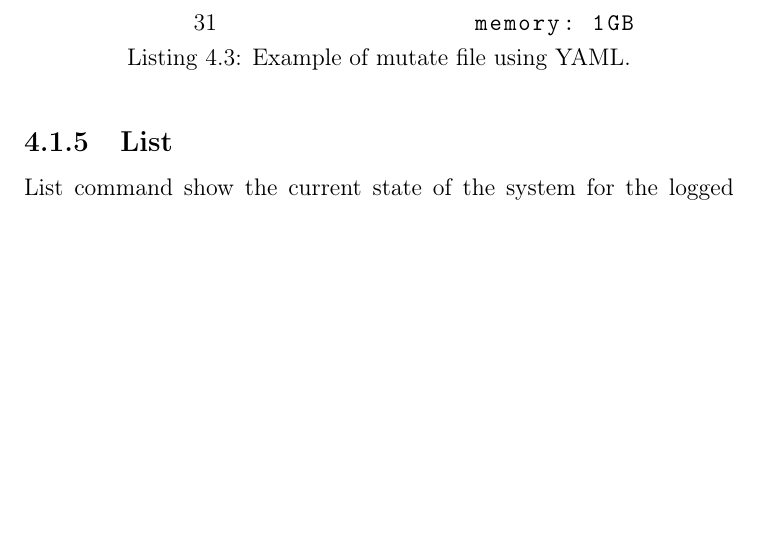
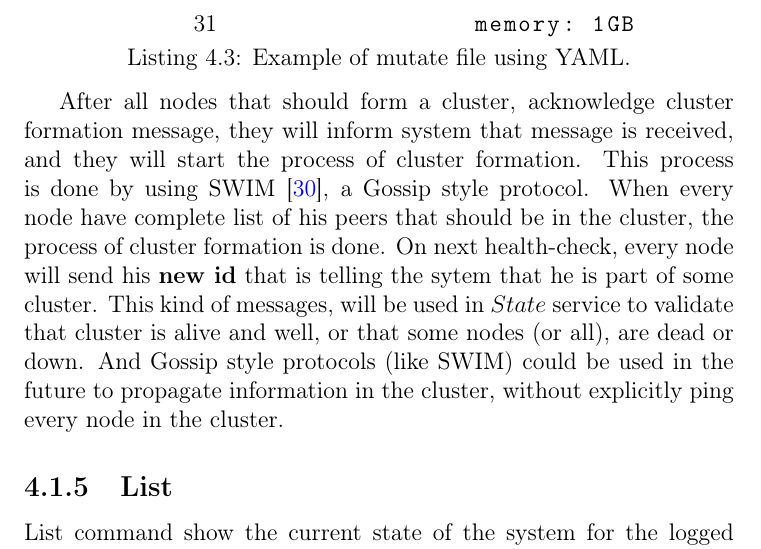
Before and after one commit to MilosSimic/phd-thesis, a LaTeX thesis (main.tex, which reads Implementation.tex): part of page 123 of 152, cut so that both start at the same text, the shorter picture padded with empty space. Compiled offline with pdfLaTeX.

Commit message:
extended implementation

```diff
--- a/Implementation.tex
+++ b/Implementation.tex
@@ -147,6 +147,8 @@ When creationg topologies, user is free to give whatever name he wants for every
 Listing~\ref{lst:listing2} show example of user defined state that forms topology of one region with one cluster that contains three nodes, with retention period of 24h. Whole topology will have same set of labels, but $node3$ redefine this rule by specifying his own.
 
 \lstinputlisting[caption=Example of mutate file using YAML., label={lst:listing2}, captionpos=b, xleftmargin=.3\textwidth]{listings/listing2.yaml}
+
+After all nodes that should form a cluster, acknowledge cluster formation message, they will inform system that message is received, and they will start the process of cluster formation. This process is done by using SWIM~\cite{DasGM02}, a Gossip style protocol. When every node have complete list of his peers that should be in the cluster, the process of cluster formation is done. On next health-check, every node will send his \textbf{new id} that is telling the sytem that he is part of some cluster. This kind of messages, will be used in $State$ service to validate that cluster is alive and well, or that some nodes (or all), are dead or down. And Gossip style protocols (like SWIM) could be used in the future to propagate information in the cluster, without explicitly ping every node in the cluster.
 %
 %
 \subsection{List}\label{sec:list}
```
Also changed, not shown: main.pdf.
